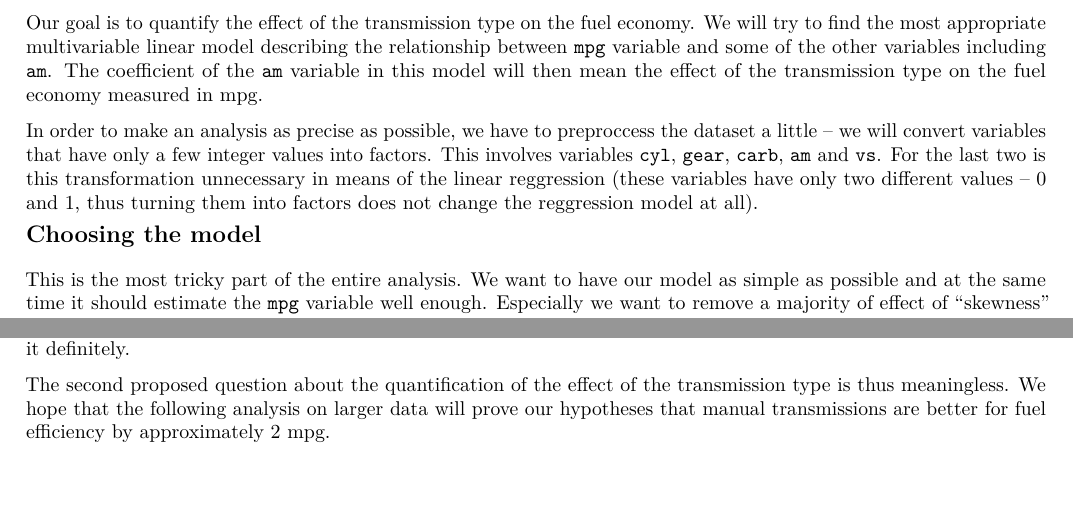
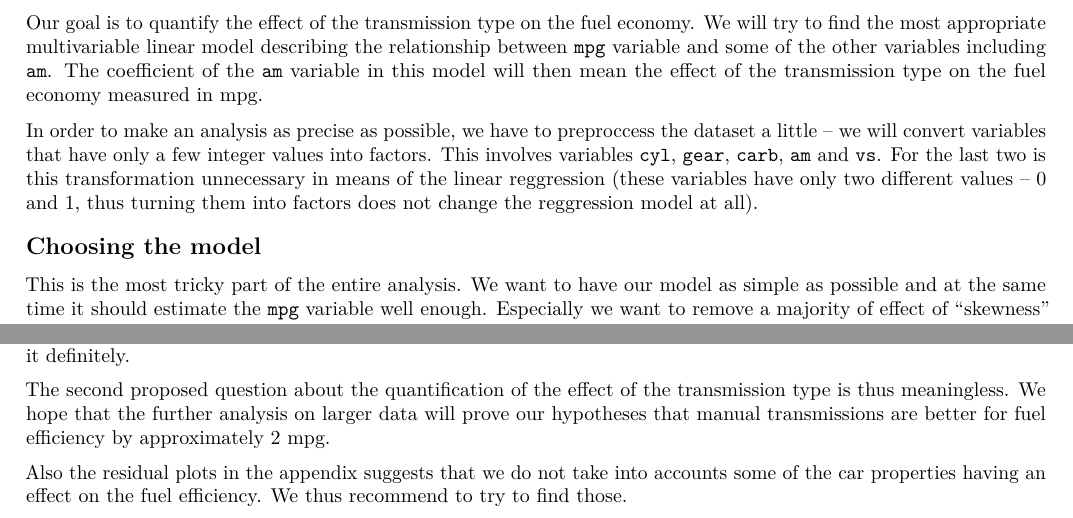
Before and after one commit to hermitko/RegMods_CourseProject, an R Markdown document (course_project.Rmd): two parts of pages 1 and 2 of 5, joined at a grey line, cut so that both start at the same text, the shorter picture padded with empty space. The pictures show the output file course_project.pdf that the author committed with the source.

Commit message:
Another suggestion to the conclusion added.

````diff
--- a/course_project.Rmd
+++ b/course_project.Rmd
@@ -73,9 +73,9 @@ mtcars_factors <- mutate(mtcars,
                                      labels = c("vee", "straight")))
 ```
 
-\vspace{-.6cm}
+\vspace{-.4cm}
 ## Choosing the model
-\vspace{-.1cm}
+\vspace{-.2cm}
 This is the most tricky part of the entire analysis. We want to
 have our model as simple as possible and at the same time it
 should estimate the `mpg` variable well enough. Especially we
@@ -173,9 +176,14 @@ it definitely.
 
 The second proposed question about the quantification of the
 effect of the transmission type is thus meaningless. We hope
-that the following analysis on larger data will prove our
+that the further analysis on larger data will prove our
 hypotheses that manual transmissions are better for fuel
 efficiency by approximately 2 mpg.
+
+Also the residual plots in the appendix suggests that we do
+not take into accounts some of the car properties having
+an effect on the fuel efficiency. We thus recommend to try
+to find those.
 
 \pagebreak
 
````
Also changed, not shown: course_project.pdf, course_project.Rmd (5 more changed lines).
